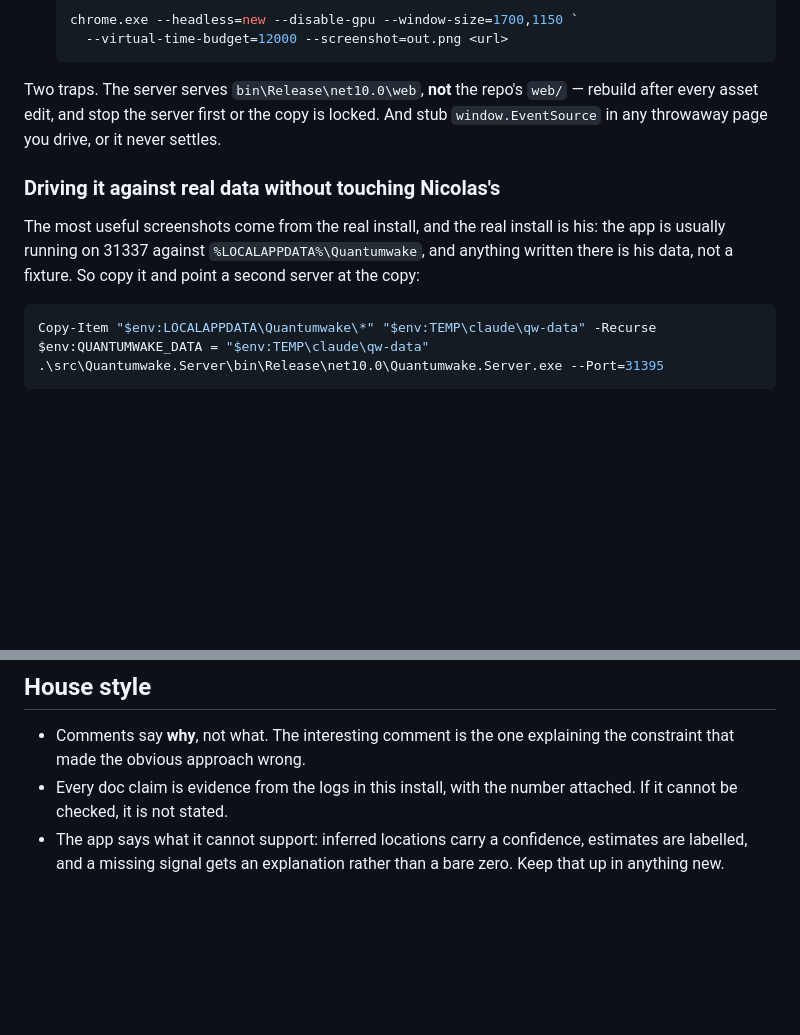
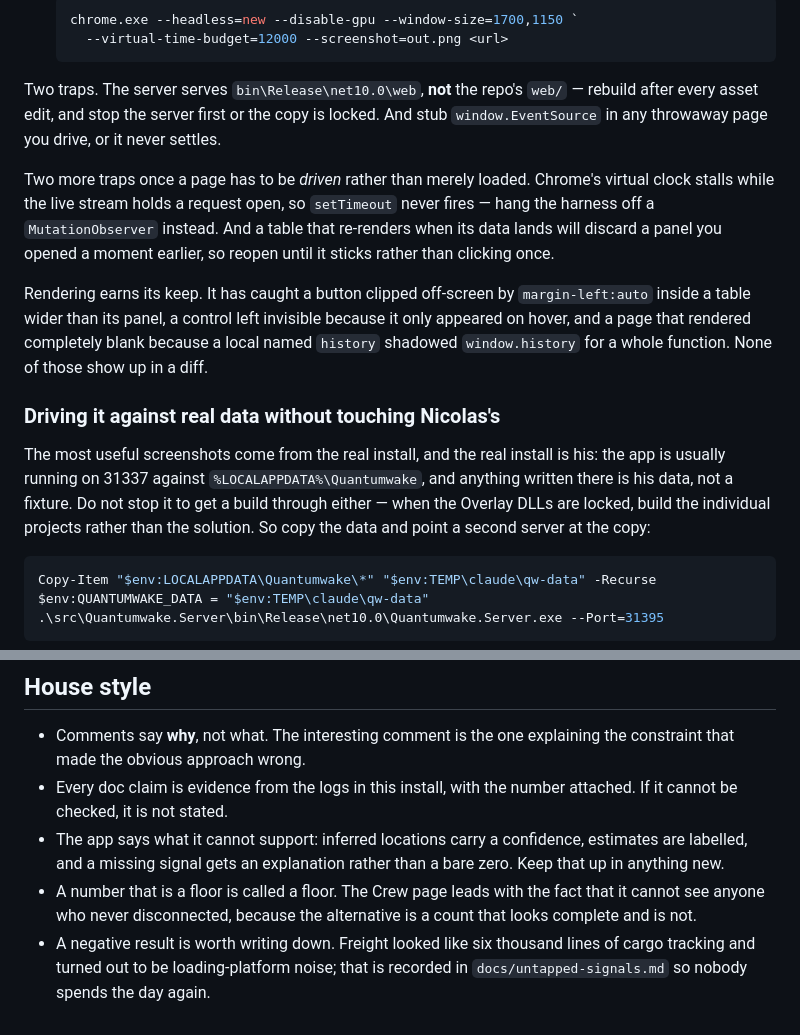
Before and after one commit to peans99/QuantumWake, a Markdown page: CLAUDE.md, 2 parts joined by grey strips. Drawn GitHub-style; blank space fills up the shorter version.

````diff
--- a/CLAUDE.md
+++ b/CLAUDE.md
@@ -88,12 +144,26 @@ Two traps. The server serves `bin\Release\net10.0\web`, **not** the repo's
 is locked. And stub `window.EventSource` in any throwaway page you drive, or it
 never settles.
 
+Two more traps once a page has to be *driven* rather than merely loaded. Chrome's
+virtual clock stalls while the live stream holds a request open, so `setTimeout`
+never fires — hang the harness off a `MutationObserver` instead. And a table that
+re-renders when its data lands will discard a panel you opened a moment earlier,
+so reopen until it sticks rather than clicking once.
+
+Rendering earns its keep. It has caught a button clipped off-screen by
+`margin-left:auto` inside a table wider than its panel, a control left invisible
+because it only appeared on hover, and a page that rendered completely blank
+because a local named `history` shadowed `window.history` for a whole function.
+None of those show up in a diff.
+
 ### Driving it against real data without touching Nicolas's
 
 The most useful screenshots come from the real install, and the real install is
 his: the app is usually running on 31337 against
 `%LOCALAPPDATA%\Quantumwake`, and anything written there is his data, not a
-fixture. So copy it and point a second server at the copy:
+fixture. Do not stop it to get a build through either — when the Overlay DLLs
+are locked, build the individual projects rather than the solution. So copy the
+data and point a second server at the copy:
 
 ```powershell
 Copy-Item "$env:LOCALAPPDATA\Quantumwake\*" "$env:TEMP\claude\qw-data" -Recurse
@@ -119,3 +189,9 @@ click path gets tested without writing anything anywhere.
 - The app says what it cannot support: inferred locations carry a confidence,
   estimates are labelled, and a missing signal gets an explanation rather than a
   bare zero. Keep that up in anything new.
+- A number that is a floor is called a floor. The Crew page leads with the fact
+  that it cannot see anyone who never disconnected, because the alternative is a
+  count that looks complete and is not.
+- A negative result is worth writing down. Freight looked like six thousand
+  lines of cargo tracking and turned out to be loading-platform noise; that is
+  recorded in `docs/untapped-signals.md` so nobody spends the day again.
````
Also changed, not shown: other parts of CLAUDE.md (+56 -0 lines), AGENTS.md (added, +65 -0 lines).
